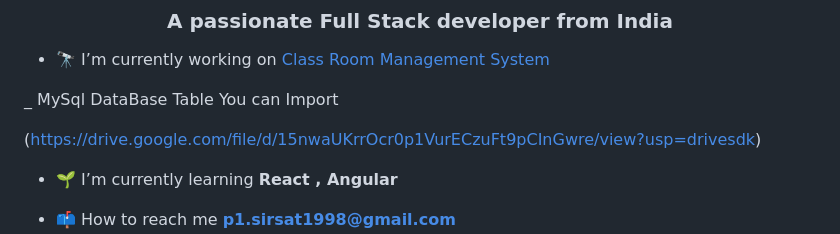
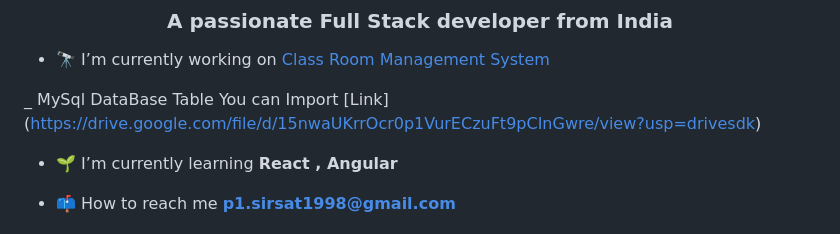
Before and after one commit to PawanSirsat/ClassRoom_Management, a Markdown page: README.md, the part around the change. Drawn GitHub-style.

```diff
--- a/README.md
+++ b/README.md
@@ -3,8 +3,7 @@
 
 - 🔭 I’m currently working on [Class Room Management System](https://github.com/PawanSirsat/ClassRoom_Management)
 
-_ MySql DataBase Table You can Import
-
+_ MySql DataBase Table You can Import [Link]
 (https://drive.google.com/file/d/15nwaUKrrOcr0p1VurECzuFt9pCInGwre/view?usp=drivesdk)
 
 - 🌱 I’m currently learning **React , Angular**
```
